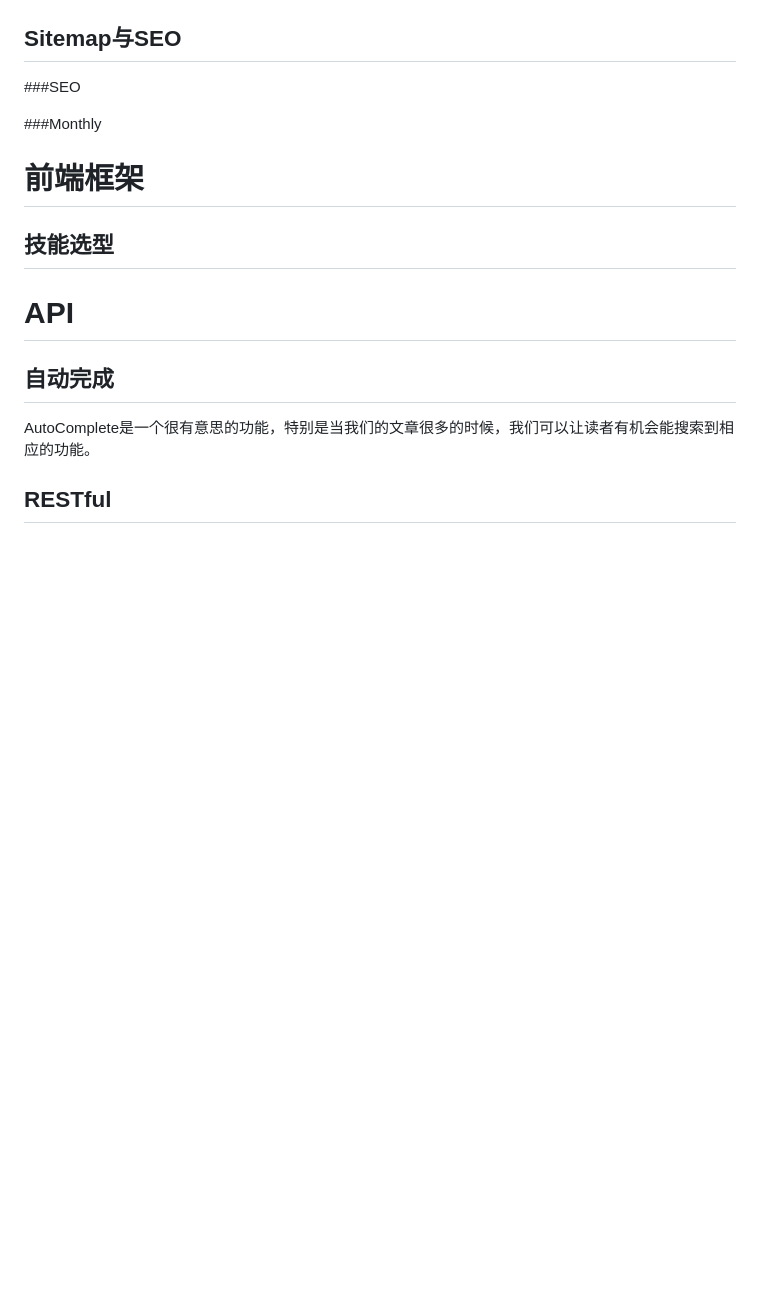
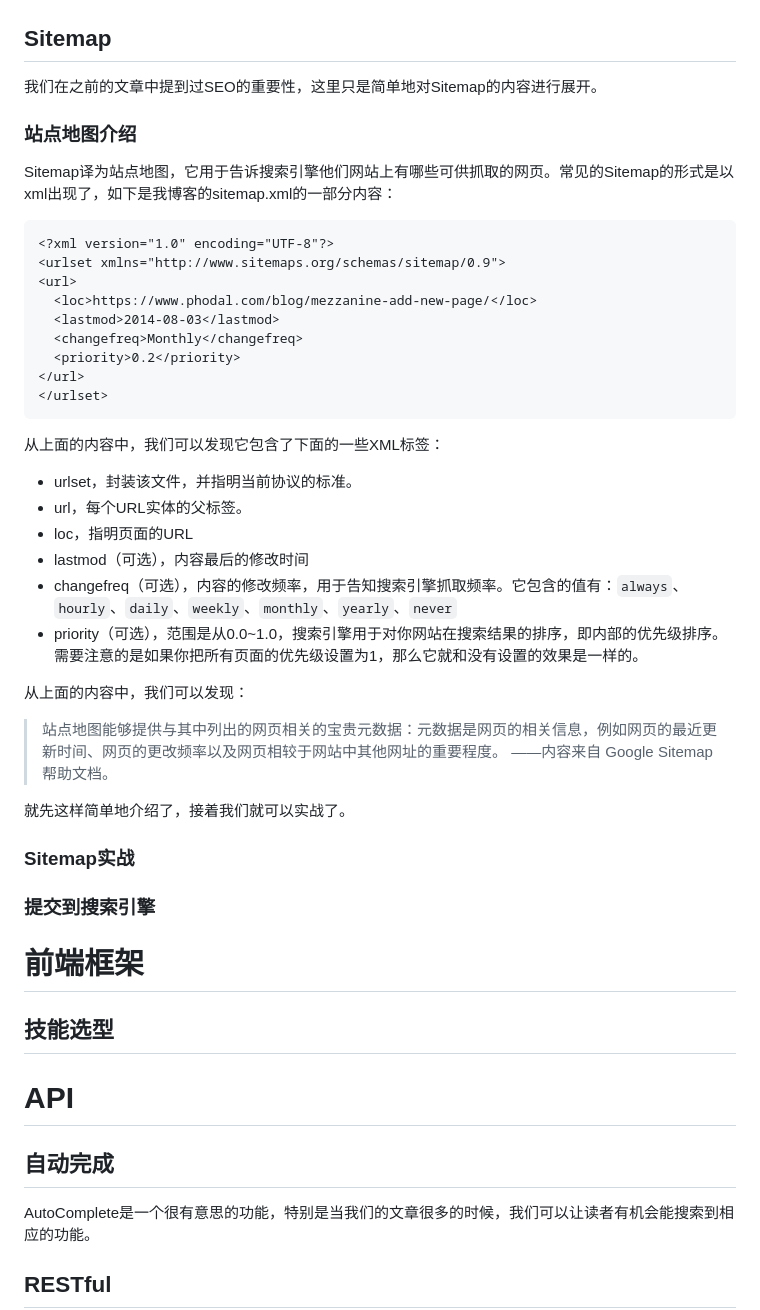
Before and after one commit to phodal/growth-in-action, a Markdown page: growth.md, the part around one of its changes. GitHub-like rendering; blank space fills up the shorter version.

````diff
--- a/growth.md
+++ b/growth.md
@@ -1036,14 +1102,47 @@ SITE_ID = 1
 
 ![create-comment-backend.jpg](images/create-comment-backend.jpg)
 
-
-
-Sitemap与SEO
----
-
-###SEO
-
-###Monthly
+Sitemap
+---
+
+我们在之前的文章中提到过SEO的重要性，这里只是简单地对Sitemap的内容进行展开。
+
+### 站点地图介绍
+
+Sitemap译为站点地图，它用于告诉搜索引擎他们网站上有哪些可供抓取的网页。常见的Sitemap的形式是以xml出现了，如下是我博客的sitemap.xml的一部分内容：
+
+```
+<?xml version="1.0" encoding="UTF-8"?>
+<urlset xmlns="http://www.sitemaps.org/schemas/sitemap/0.9">
+<url>
+  <loc>https://www.phodal.com/blog/mezzanine-add-new-page/</loc>
+  <lastmod>2014-08-03</lastmod>
+  <changefreq>Monthly</changefreq>
+  <priority>0.2</priority>
+</url>
+</urlset>
+```
+
+从上面的内容中，我们可以发现它包含了下面的一些XML标签：
+
+ - urlset，封装该文件，并指明当前协议的标准。
+ - url，每个URL实体的父标签。
+ - loc，指明页面的URL
+ - lastmod（可选），内容最后的修改时间
+ - changefreq（可选），内容的修改频率，用于告知搜索引擎抓取频率。它包含的值有：``always``、``hourly``、``daily``、``weekly``、``monthly``、``yearly``、``never``
+ - priority（可选），范围是从0.0~1.0，搜索引擎用于对你网站在搜索结果的排序，即内部的优先级排序。需要注意的是如果你把所有页面的优先级设置为1，那么它就和没有设置的效果是一样的。
+
+从上面的内容中，我们可以发现：
+
+ > 站点地图能够提供与其中列出的网页相关的宝贵元数据：元数据是网页的相关信息，例如网页的最近更新时间、网页的更改频率以及网页相较于网站中其他网址的重要程度。 ——内容来自 Google Sitemap帮助文档。
+
+就先这样简单地介绍了，接着我们就可以实战了。
+
+### Sitemap实战
+
+
+### 提交到搜索引擎
+
 
 前端框架
 ===
````
Also changed, not shown: other parts of growth.md (+66 -0 lines), chapters/chapter4.md (+66 -0 lines), images/admin-flatpages-create.jpg (added), images/flatpages-advance-option.png (added), 1 other file.
